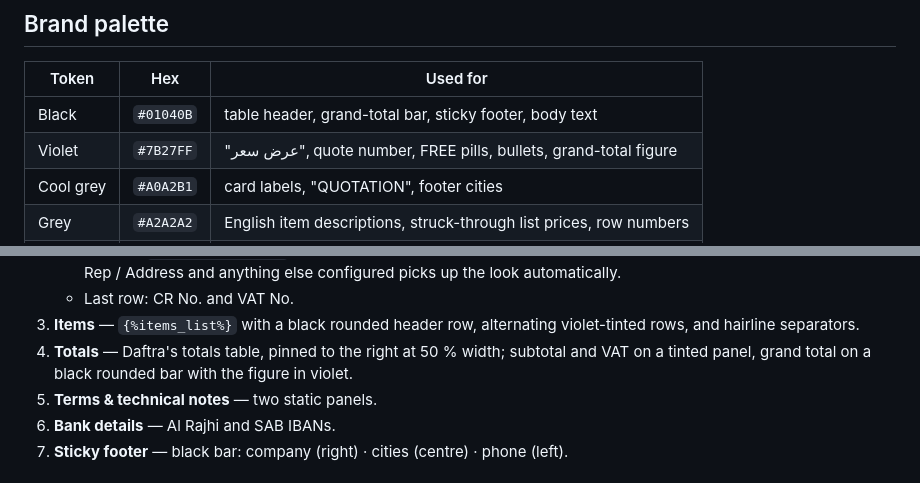
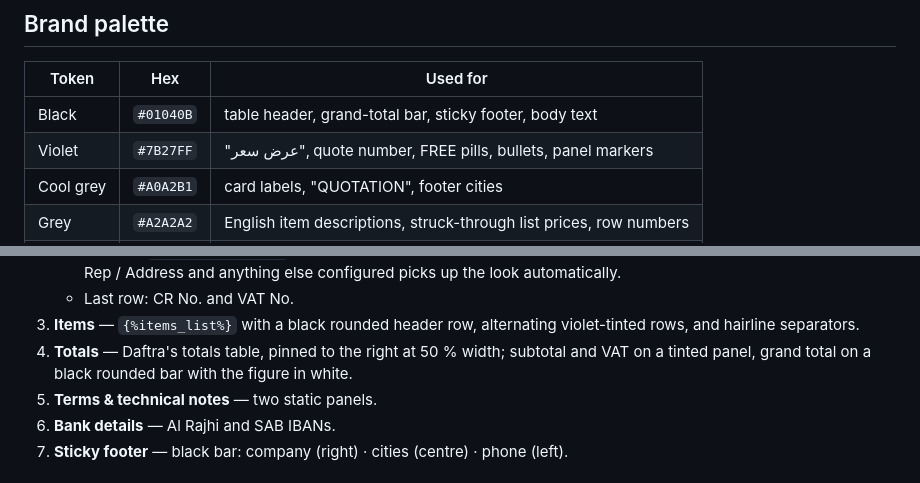
Before and after one commit to mshafieee/mtq-quotations, a Markdown page: daftra-template/README.md, 2 parts joined by grey strips. GitHub-like rendering.

Commit message:
Correct README palette notes after the white grand total
Two lines still described the grand-total figure as violet.

Co-Authored-By: Claude Opus 5 <noreply@anthropic.com>
Claude-Session: https://claude.ai/code/session_01KgueDapu2Jhs3qVXiezPyM

```diff
--- a/daftra-template/README.md
+++ b/daftra-template/README.md
@@ -8,7 +8,7 @@ brand identity (the previous orange `#ef5b00` is gone entirely).
 | Token | Hex | Used for |
 | --- | --- | --- |
 | Black | `#01040B` | table header, grand-total bar, sticky footer, body text |
-| Violet | `#7B27FF` | "عرض سعر", quote number, FREE pills, bullets, grand-total figure |
+| Violet | `#7B27FF` | "عرض سعر", quote number, FREE pills, bullets, panel markers |
 | Cool grey | `#A0A2B1` | card labels, "QUOTATION", footer cities |
 | Grey | `#A2A2A2` | English item descriptions, struck-through list prices, row numbers |
 | Light | `#EFEFEF` | row separators |
@@ -58,7 +58,7 @@ the body** — otherwise the name prints twice.
 3. **Items** — `{%items_list%}` with a black rounded header row, alternating violet-tinted
    rows, and hairline separators.
 4. **Totals** — Daftra's totals table, pinned to the right at 50 % width; subtotal and VAT on
-   a tinted panel, grand total on a black rounded bar with the figure in violet.
+   a tinted panel, grand total on a black rounded bar with the figure in white.
 5. **Terms & technical notes** — two static panels.
 6. **Bank details** — Al Rajhi and SAB IBANs.
 7. **Sticky footer** — black bar: company (right) · cities (centre) · phone (left).
```
